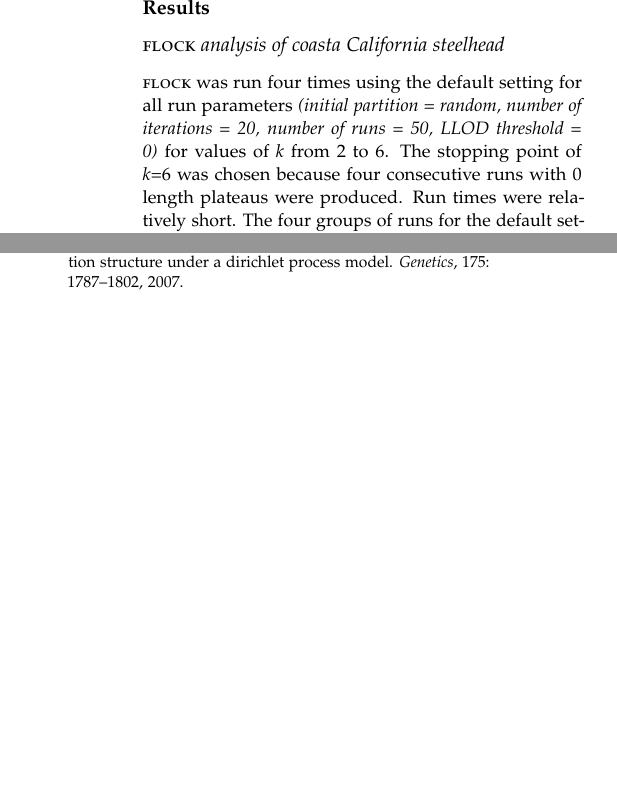
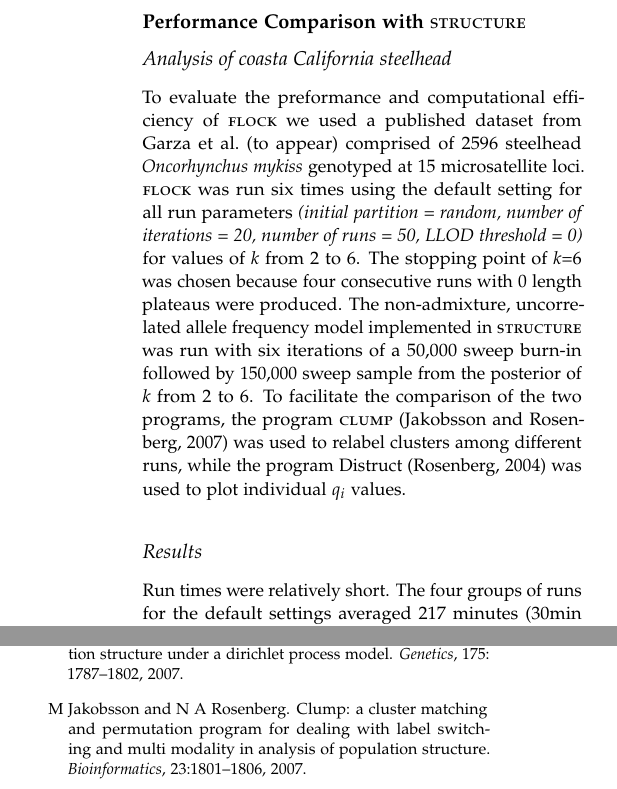
Before and after one commit to eriqande/flock-comment, a LaTeX paper (tex/flock-comment-main.tex, which reads tex/flock-comment.bib, tex/main-body-text.tex): two parts of the columns of page 3 of 4 before the commit and two parts of the columns of page 3 of 5 after it, joined at a grey line, cut at the place of the change, the shorter picture padded with empty space. Compiled offline with pdfLaTeX; a missing bibliography style is replaced by a similar one.

Commit message:
Added references, made some slight changes to results section

```diff
--- a/tex/flock-comment.bib
+++ b/tex/flock-comment.bib
@@ -116,3 +116,6 @@
 	Title = {{Inference of population structure using multilocus genotype data}},
 	Volume = {155},
 	Year = {2000}}
+
+@article{Rosenberg2004,
+	Author = {Rosenberg, N A},
@@ -118,0 +125,10 @@
+	Volume = {4},
+	Year = {2004}}
+
+@article{Jak&Ros2007,
+	Author = {Jakobsson, M and Rosenberg, N A},
+	Journal = {Bioinformatics},
+	Pages = {1801-1806},
+	Title = {CLUMP: a cluster matching and permutation program for dealing with label switching and multi modality in analysis of population structure},
+	Volume = {23},
+	Year = {2007}}
--- a/tex/main-body-text.tex
+++ b/tex/main-body-text.tex
@@ -171,14 +171,22 @@ well known inference frameworks.
 
 \subsection*{{\sc flock} as a special case of {\sc structure}}
 
-\section*{Results}
+\section*{Performance Comparison with {\sc structure}}
 
-\subsection*{{\sc flock} analysis of coasta California steelhead}
-{\sc flock} was run four times using the default setting for all run parameters
+\subsection*{Analysis of coasta California steelhead}
+To evaluate the preformance and computational efficiency of {\sc flock}  we used a published
+dataset from \citet{Garzaetal_norcal} comprised of 2596 steelhead \textit{Oncorhynchus mykiss}
+genotyped at 15 microsatellite loci.  {\sc flock} was run six times using the default setting for all run parameters
 \textit{(initial partition = random, number of iterations = 20, number of runs = 50,
 LLOD threshold = 0)} for values of \textit{k} from 2 to 6. The stopping point of
 \textit{k}=6 was chosen because four consecutive runs with 0 length plateaus were
-produced.
+produced. The non-admixture, uncorrelated allele frequency model implemented in {\sc structure}
+was run with six iterations of a 50,000 sweep burn-in followed by 150,000 sweep sample
+from the posterior of \textit{k} from 2 to 6. To facilitate the comparison of the two programs,
+the program {\sc clump} \citep{Jak&Ros2007} was used to relabel clusters among different runs,
+while the program Distruct \citep{Rosenberg2004} was used to plot individual \textit{$q_i$} values.
+
+\subsection*{Results}
 Run times were relatively short. The four groups of runs for the default settings
 averaged 217 minutes (30min SD) on an i7 3.40GHz processor with 8GB of RAM. While no
 plateaus were observed in any of the four groups for a \textit{k} greater than two,
```
Also changed, not shown: tex/flock-comment.bib (3 more changed lines).
